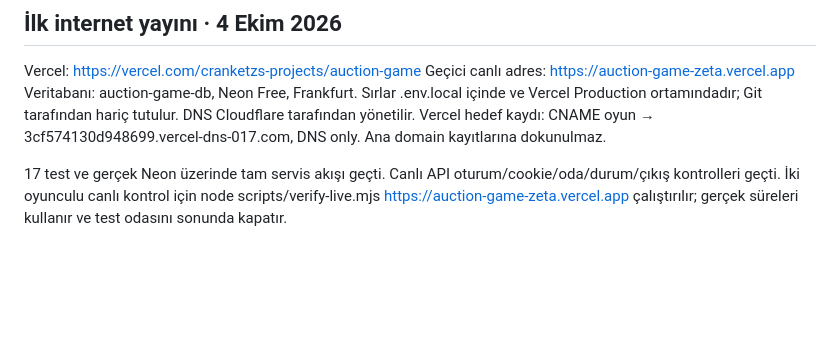
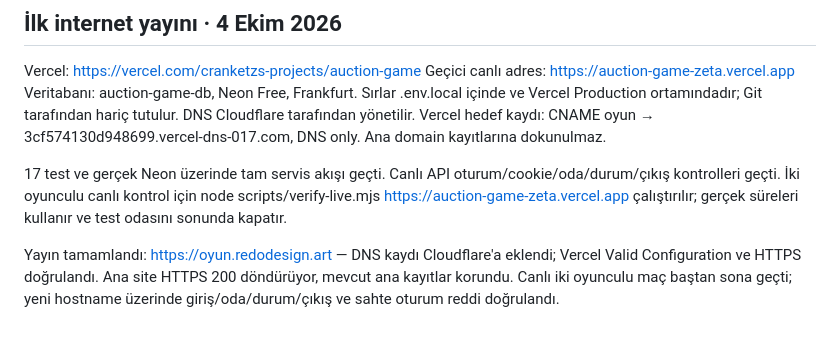
Before and after one commit to cranketz/auction-game, a Markdown page: GELISTIRME_NOTLARI.md, the part around the change. Rendered like a GitHub page; blank space fills up the shorter version.

Commit message:
Record verified custom domain deployment

```diff
--- a/GELISTIRME_NOTLARI.md
+++ b/GELISTIRME_NOTLARI.md
@@ -35,3 +35,5 @@ Veritabanı: auction-game-db, Neon Free, Frankfurt. Sırlar .env.local içinde v
 DNS Cloudflare tarafından yönetilir. Vercel hedef kaydı: CNAME oyun → 3cf574130d948699.vercel-dns-017.com, DNS only. Ana domain kayıtlarına dokunulmaz.
 
 17 test ve gerçek Neon üzerinde tam servis akışı geçti. Canlı API oturum/cookie/oda/durum/çıkış kontrolleri geçti. İki oyunculu canlı kontrol için node scripts/verify-live.mjs https://auction-game-zeta.vercel.app çalıştırılır; gerçek süreleri kullanır ve test odasını sonunda kapatır.
+
+Yayın tamamlandı: https://oyun.redodesign.art — DNS kaydı Cloudflare'a eklendi; Vercel Valid Configuration ve HTTPS doğrulandı. Ana site HTTPS 200 döndürüyor, mevcut ana kayıtlar korundu. Canlı iki oyunculu maç baştan sona geçti; yeni hostname üzerinde giriş/oda/durum/çıkış ve sahte oturum reddi doğrulandı.
```
